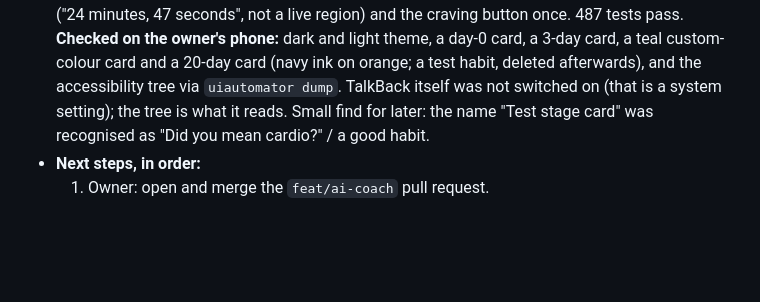
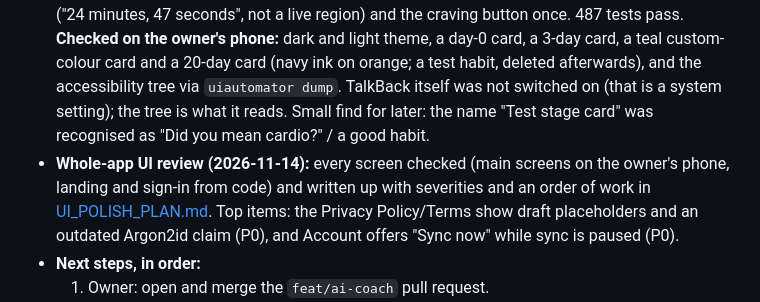
Before and after one commit to MrAdham22/NixUra_App, a Markdown page: docs/DEVELOPMENT_STATUS.md, the part around the change. GitHub-like rendering; blank space fills up the shorter version.

Commit message:
docs: add the screen-by-screen UI polish plan

```diff
--- a/docs/DEVELOPMENT_STATUS.md
+++ b/docs/DEVELOPMENT_STATUS.md
@@ -12,6 +12,7 @@
 - **Product record (2026-11-14):** `PRODUCT.md` at the root records users, positioning, principles and brand rules for design work, confirmed by the owner. `DESIGN.md` (with `.impeccable/design.json`) records the current visual system from the theme and components, plus two owner directions not built yet: livelier motion and soft card shadows (shadow values provisional). No code changed.
 - **Quit tab fixes from the design critique (2026-11-14):** card text picks its ink by real contrast (rose cards went from about 2.4:1 to 4.5:1 for labels), unit labels 9sp to 11sp, empty stage dots outlined, stage marker shows the next milestone, "Your longest streak yet" replaces the duplicate time, and the stat card shows the next win and total saved. The detail screen hero uses the same ink. `:shared:testAndroidHostTest` passed (484 tests); installed with `:androidApp:installDebug` and **checked on the owner's phone (2026-11-14)**: Quit tab (next win card, both quit cards with the next milestone and "Your longest streak yet", outlined dots, readable labels) and the smoking detail hero. Light theme and the later, lighter card stages (7+ days) were not seen on a device yet; they are covered by `CardInkContrastTest`. Home-screen widgets still use their own text colors (follow-up). **P2 round, same day:** a ⋯ button + long-press sheet on quit cards (I slipped with confirmation, Edit habit, Delete) and a "Craving? Talk it through" button that opens the coach on that habit, on the Quit tab and Home; "Longest streak" now in words. 487 tests pass; installed and checked on the phone: the ⋯ sheet, the slip confirmation (cancelled, no relapse recorded) and the card layout. The owner tried "Craving?" on the phone (2026-11-14) and confirmed it works: it opens the coach on that habit and the coach answers the craving message.
 - **Quit tab round 3 (2026-11-14, from the second critique, 32/40):** quit cards (and the detail hero) get a soft lift tinted by the colour the card grows into (`habitCardLift`) and a stronger edge on the darkest stages (`habitCardEdge`); the craving button is a compact "✦ Craving?" beside the longest-streak line; the Quit tab subtitle is one line; TalkBack reads the counter as one phrase ("24 minutes, 47 seconds", not a live region) and the craving button once. 487 tests pass. **Checked on the owner's phone:** dark and light theme, a day-0 card, a 3-day card, a teal custom-colour card and a 20-day card (navy ink on orange; a test habit, deleted afterwards), and the accessibility tree via `uiautomator dump`. TalkBack itself was not switched on (that is a system setting); the tree is what it reads. Small find for later: the name "Test stage card" was recognised as "Did you mean cardio?" / a good habit.
+- **Whole-app UI review (2026-11-14):** every screen checked (main screens on the owner's phone, landing and sign-in from code) and written up with severities and an order of work in [UI_POLISH_PLAN.md](UI_POLISH_PLAN.md). Top items: the Privacy Policy/Terms show draft placeholders and an outdated Argon2id claim (P0), and Account offers "Sync now" while sync is paused (P0).
 - **Next steps, in order:**
   1. Owner: open and merge the `feat/ai-coach` pull request.
   2. Owner: untick "Update content", "Insert content", "Insert comments" and pick "No user information" on the Notion connection (NixUra only reads).
```
Also changed, not shown: AGENTS.md (+1 -0 lines), docs/UI_POLISH_PLAN.md (added, +92 -0 lines).
